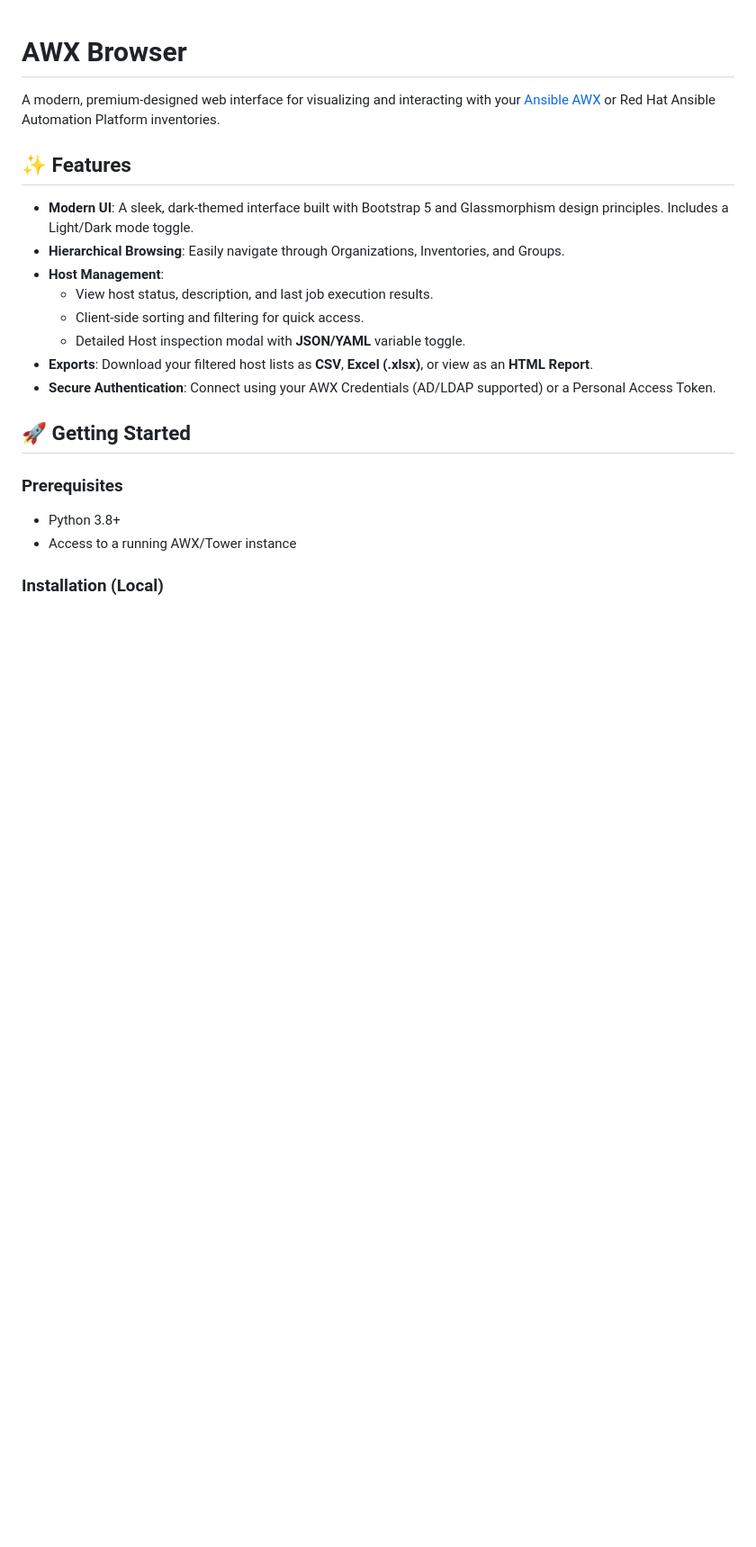
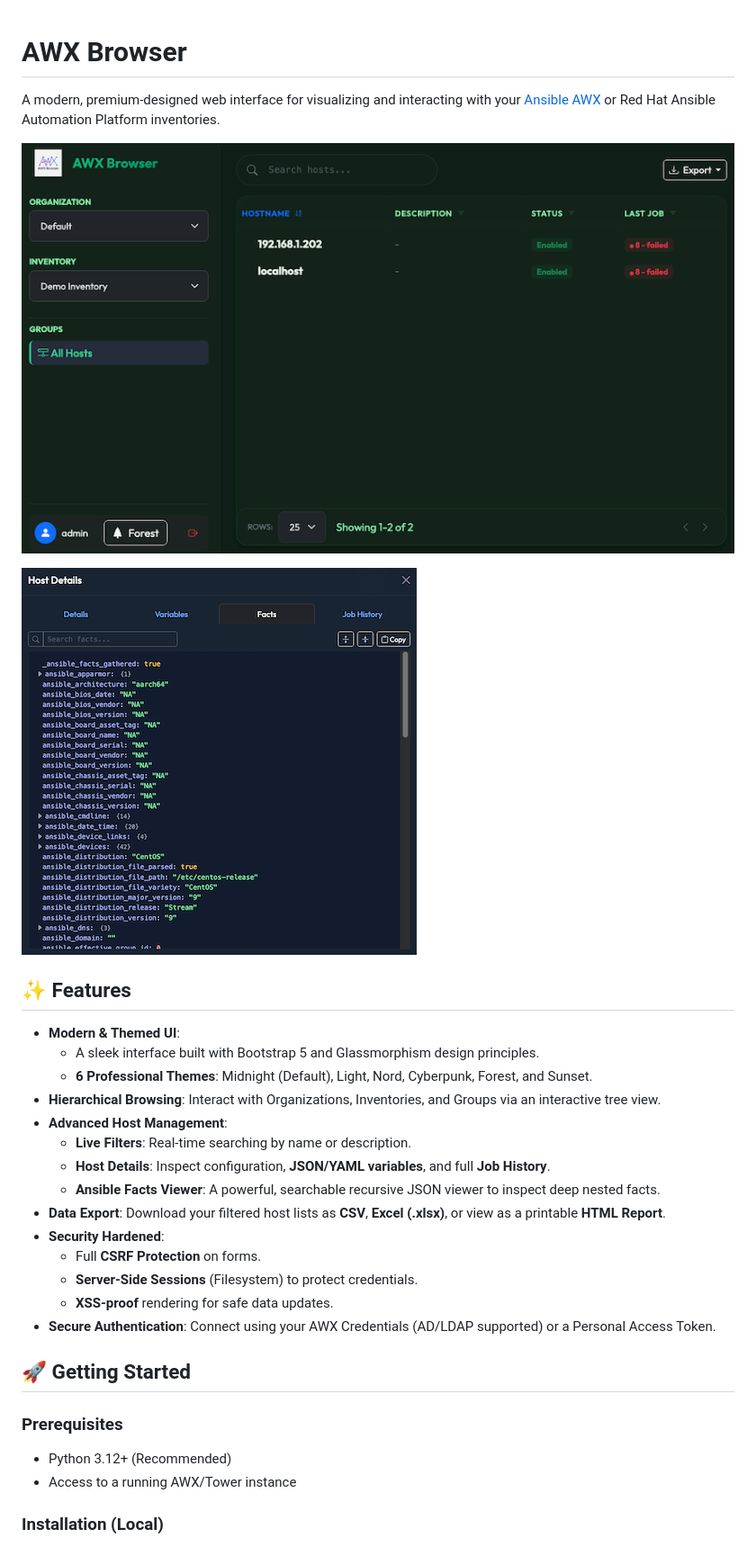
Before and after one commit to lepicodon/awx-browser, a Markdown page: README.md, the part around the change printed below. Shown: that part at 90% size. Drawn GitHub-style; pictures changed too: ansible_facts.png (added), dashboard.png (added); blank space fills up the shorter version.

Commit message:
screenshots + update README

```diff
--- a/README.md
+++ b/README.md
@@ -1,25 +1,34 @@
 # AWX Browser
-
-[logo]: app/static/img/logo.png "AWX Browser Logo"
 
 A modern, premium-designed web interface for visualizing and interacting with your [Ansible AWX](https://github.com/ansible/awx) or Red Hat Ansible Automation Platform inventories.
 
+![AWX Browser Screenshot](dashboard.png)
+
+![AWX Browser Screenshot](ansible_facts.png)
+
+
 ## ✨ Features
 
-- **Modern UI**: A sleek, dark-themed interface built with Bootstrap 5 and Glassmorphism design principles. Includes a Light/Dark mode toggle.
-- **Hierarchical Browsing**: Easily navigate through Organizations, Inventories, and Groups.
-- **Host Management**:
-    - View host status, description, and last job execution results.
-    - Client-side sorting and filtering for quick access.
-    - Detailed Host inspection modal with **JSON/YAML** variable toggle.
-- **Exports**: Download your filtered host lists as **CSV**, **Excel (.xlsx)**, or view as an **HTML Report**.
+- **Modern & Themed UI**:
+  - A sleek interface built with Bootstrap 5 and Glassmorphism design principles.
+  - **6 Professional Themes**: Midnight (Default), Light, Nord, Cyberpunk, Forest, and Sunset.
+- **Hierarchical Browsing**: Interact with Organizations, Inventories, and Groups via an interactive tree view.
+- **Advanced Host Management**:
+    - **Live Filters**: Real-time searching by name or description.
+    - **Host Details**: Inspect configuration, **JSON/YAML variables**, and full **Job History**.
+    - **Ansible Facts Viewer**: A powerful, searchable recursive JSON viewer to inspect deep nested facts.
+- **Data Export**: Download your filtered host lists as **CSV**, **Excel (.xlsx)**, or view as a printable **HTML Report**.
+- **Security Hardened**:
+    - Full **CSRF Protection** on forms.
+    - **Server-Side Sessions** (Filesystem) to protect credentials.
+    - **XSS-proof** rendering for safe data updates.
 - **Secure Authentication**: Connect using your AWX Credentials (AD/LDAP supported) or a Personal Access Token.
 
 ## 🚀 Getting Started
 
 ### Prerequisites
 
-- Python 3.8+
+- Python 3.12+ (Recommended)
 - Access to a running AWX/Tower instance
 
 ### Installation (Local)
```
Also changed, not shown: other parts of README.md (+13 -25 lines).
